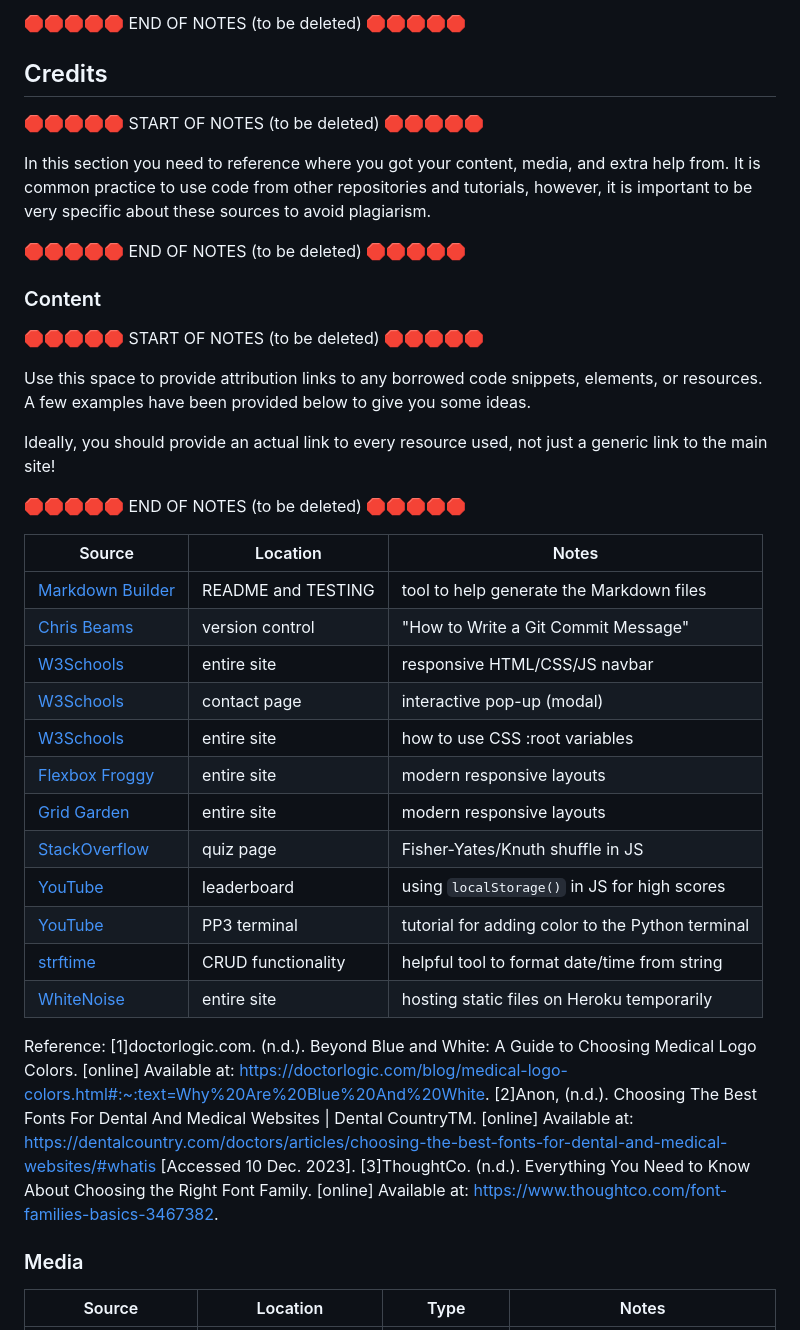
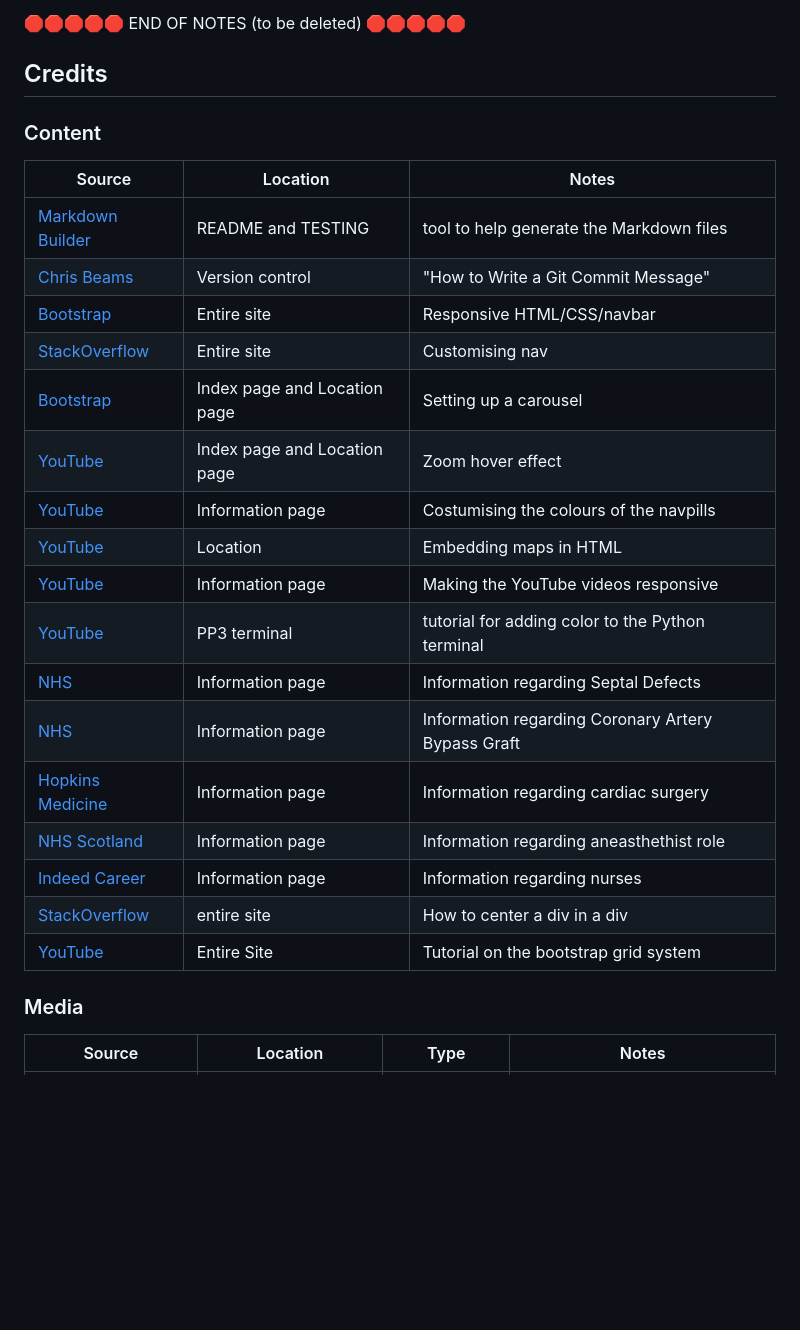
Before and after one commit to mikavir/heartcare-hub, a Markdown page: README.md, the part around the change printed below. Rendered like a GitHub page; blank space fills up the shorter version.

Commit message:
Add content credits

```diff
--- a/README.md
+++ b/README.md
@@ -278,44 +266,28 @@ Use this space to discuss any differences between the local version you've devel
 
 ## Credits
 
-🛑🛑🛑🛑🛑 START OF NOTES (to be deleted) 🛑🛑🛑🛑🛑
-
-In this section you need to reference where you got your content, media, and extra help from.
-It is common practice to use code from other repositories and tutorials,
-however, it is important to be very specific about these sources to avoid plagiarism.
-
-🛑🛑🛑🛑🛑 END OF NOTES (to be deleted) 🛑🛑🛑🛑🛑
 
 ### Content
-
-🛑🛑🛑🛑🛑 START OF NOTES (to be deleted) 🛑🛑🛑🛑🛑
-
-Use this space to provide attribution links to any borrowed code snippets, elements, or resources.
-A few examples have been provided below to give you some ideas.
-
-Ideally, you should provide an actual link to every resource used, not just a generic link to the main site!
-
-🛑🛑🛑🛑🛑 END OF NOTES (to be deleted) 🛑🛑🛑🛑🛑
 
 | Source | Location | Notes |
 | --- | --- | --- |
 | [Markdown Builder](https://tim.2bn.dev/markdown-builder) | README and TESTING | tool to help generate the Markdown files |
-| [Chris Beams](https://chris.beams.io/posts/git-commit) | version control | "How to Write a Git Commit Message" |
-| [W3Schools](https://www.w3schools.com/howto/howto_js_topnav_responsive.asp) | entire site | responsive HTML/CSS/JS navbar |
-| [W3Schools](https://www.w3schools.com/howto/howto_css_modals.asp) | contact page | interactive pop-up (modal) |
-| [W3Schools](https://www.w3schools.com/css/css3_variables.asp) | entire site | how to use CSS :root variables |
-| [Flexbox Froggy](https://flexboxfroggy.com/) | entire site | modern responsive layouts |
-| [Grid Garden](https://cssgridgarden.com) | entire site | modern responsive layouts |
-| [StackOverflow](https://stackoverflow.com/a/2450976) | quiz page | Fisher-Yates/Knuth shuffle in JS |
-| [YouTube](https://www.youtube.com/watch?v=YL1F4dCUlLc) | leaderboard | using `localStorage()` in JS for high scores |
+| [Chris Beams](https://chris.beams.io/posts/git-commit) | Version control | "How to Write a Git Commit Message" |
+| [Bootstrap](https://getbootstrap.com/docs/4.0/components/navbar/) | Entire site | Responsive HTML/CSS/navbar |
+| [StackOverflow](https://stackoverflow.com/questions/40436285/bootstrap-navbar-logo-size) | Entire site | Customising nav |
+| [Bootstrap](https://getbootstrap.com/docs/5.3/components/carousel/) | Index page and Location page | Setting up a carousel |
+| [YouTube](https://www.youtube.com/watch?v=drAGqG-jm2Q) | Index page and Location page | Zoom hover effect |
+| [YouTube](https://www.youtube.com/watch?v=bGl6Jnud0QA) | Information page | Costumising the colours of the navpills |
+| [YouTube](https://www.youtube.com/watch?v=KIC0OK9nKXY) | Location | Embedding maps in HTML |
+| [YouTube](https://yoast.com/how-to-make-youtube-videos-responsive/) | Information page | Making the YouTube videos responsive |
 | [YouTube](https://www.youtube.com/watch?v=u51Zjlnui4Y) | PP3 terminal | tutorial for adding color to the Python terminal |
-| [strftime](https://strftime.org) | CRUD functionality | helpful tool to format date/time from string |
-| [WhiteNoise](http://whitenoise.evans.io) | entire site | hosting static files on Heroku temporarily |
-
-Reference:
-[1]doctorlogic.com. (n.d.). Beyond Blue and White: A Guide to Choosing Medical Logo Colors. [online] Available at: https://doctorlogic.com/blog/medical-logo-colors.html#:~:text=Why%20Are%20Blue%20And%20White.
-[2]Anon, (n.d.). Choosing The Best Fonts For Dental And Medical Websites | Dental CountryTM. [online] Available at: https://dentalcountry.com/doctors/articles/choosing-the-best-fonts-for-dental-and-medical-websites/#whatis [Accessed 10 Dec. 2023].
-[3]ThoughtCo. (n.d.). Everything You Need to Know About Choosing the Right Font Family. [online] Available at: https://www.thoughtco.com/font-families-basics-3467382.
+| [NHS](https://www.nhs.uk/conditions/congenital-heart-disease/types/#:~:text=Septal%20defects,main%20chambers%20of%20the%20heart.)| Information page | Information regarding Septal Defects|
+| [NHS](https://www.nhs.uk/conditions/coronary-artery-bypass-graft-cabg/)| Information page | Information regarding Coronary Artery Bypass Graft|
+| [Hopkins Medicine](https://www.hopkinsmedicine.org/health/treatment-tests-and-therapies/cardiovascular-surgery.) | Information page | Information regarding cardiac surgery |
+| [NHS Scotland](https://apply.jobs.scot.nhs.uk/Job/JobDetail?JobId=133087#:~:text=Duties%20include%20the%20provision%20of,bedded%20cardiothoracic%20critical%20care%20unit) | Information page | Information regarding aneasthethist role |
+| [Indeed Career](https://au.indeed.com/career-advice/finding-a-job/what-does-a-cardiac-nurse-do) | Information page | Information regarding nurses |
+| [StackOverflow](https://stackoverflow.com/questions/8097744/how-do-i-center-this-form-in-css) | entire site | How to center a div in a div |
+| [YouTube](https://www.youtube.com/watch?v=-jnCgrR_yKg) | Entire Site | Tutorial on the bootstrap grid system |
 
 ### Media
 | Source | Location | Type | Notes |
```
Also changed, not shown: other parts of README.md (+13 -25 lines), documentation/colour-scheme2.png (added), 1 other file.
